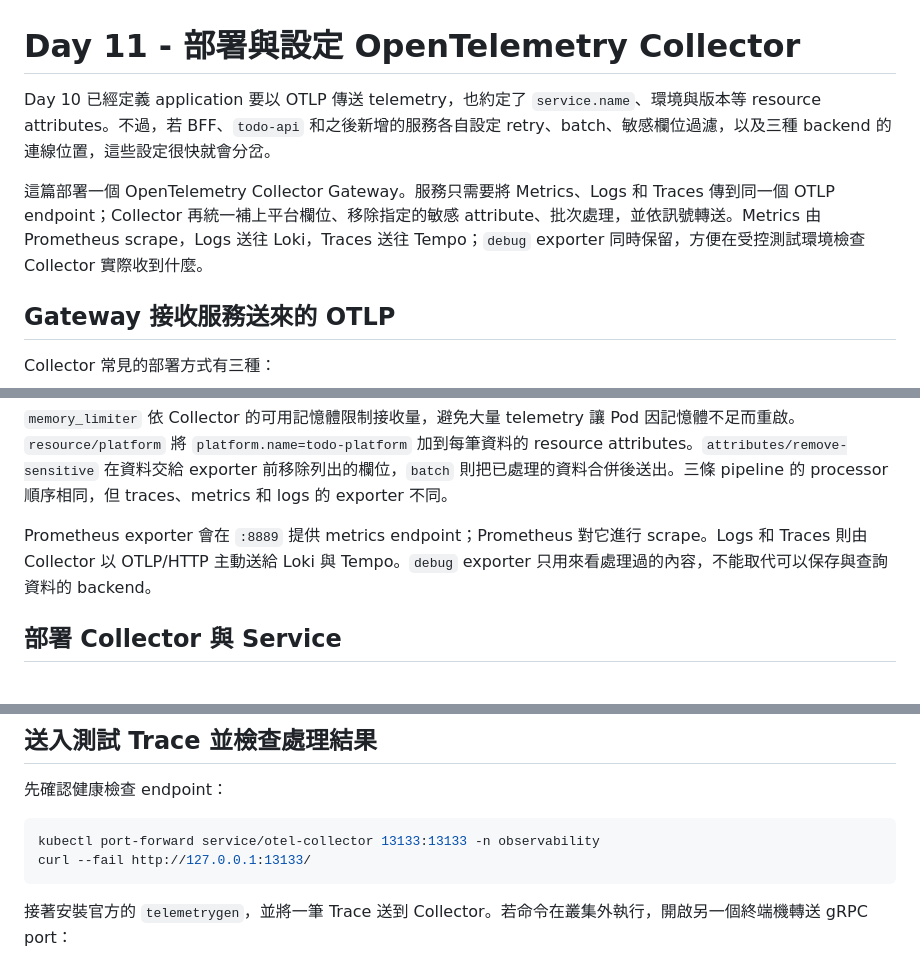
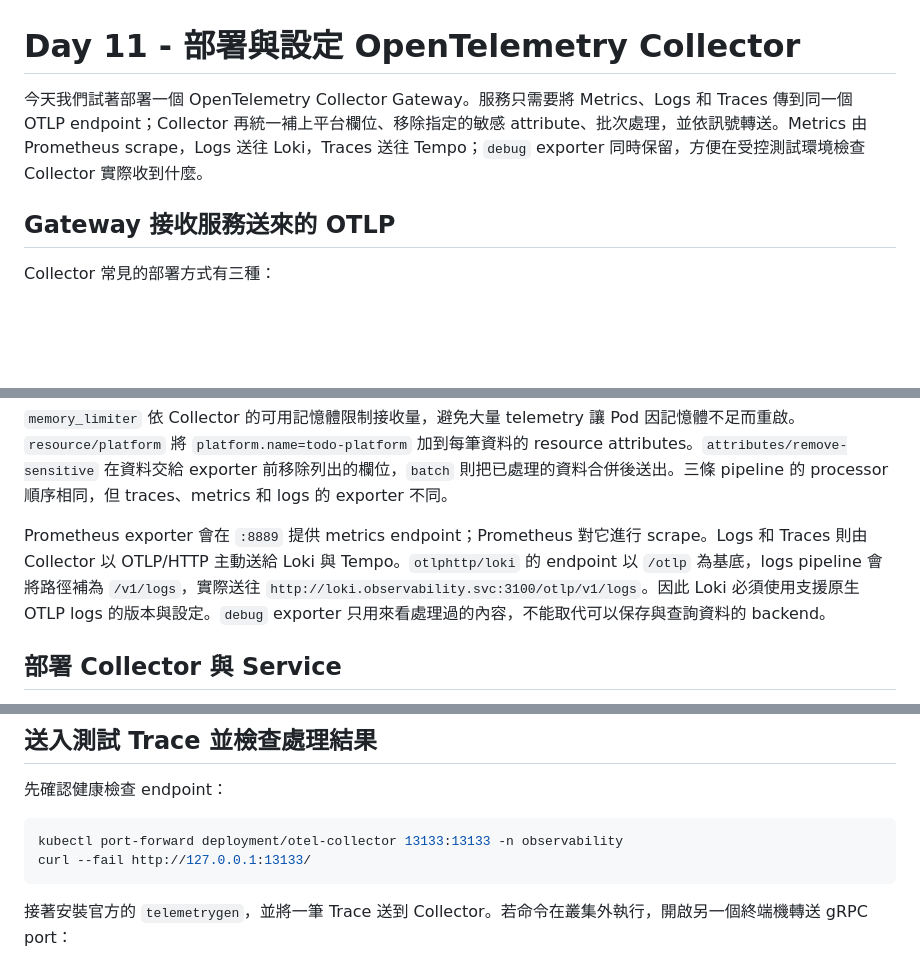
Before and after one commit to yrw9281/IT30.Platform.Engineering, a Markdown page: doc/zh-tw/D11.md, 3 parts joined by grey strips. Rendered like a GitHub page; blank space fills up the shorter version.

````diff
--- a/doc/zh-tw/D11.md
+++ b/doc/zh-tw/D11.md
@@ -1,8 +1,6 @@
 # Day 11 - 部署與設定 OpenTelemetry Collector
 
-Day 10 已經定義 application 要以 OTLP 傳送 telemetry，也約定了 `service.name`、環境與版本等 resource attributes。不過，若 BFF、`todo-api` 和之後新增的服務各自設定 retry、batch、敏感欄位過濾，以及三種 backend 的連線位置，這些設定很快就會分岔。
-
-這篇部署一個 OpenTelemetry Collector Gateway。服務只需要將 Metrics、Logs 和 Traces 傳到同一個 OTLP endpoint；Collector 再統一補上平台欄位、移除指定的敏感 attribute、批次處理，並依訊號轉送。Metrics 由 Prometheus scrape，Logs 送往 Loki，Traces 送往 Tempo；`debug` exporter 同時保留，方便在受控測試環境檢查 Collector 實際收到什麼。
+今天我們試著部署一個 OpenTelemetry Collector Gateway。服務只需要將 Metrics、Logs 和 Traces 傳到同一個 OTLP endpoint；Collector 再統一補上平台欄位、移除指定的敏感 attribute、批次處理，並依訊號轉送。Metrics 由 Prometheus scrape，Logs 送往 Loki，Traces 送往 Tempo；`debug` exporter 同時保留，方便在受控測試環境檢查 Collector 實際收到什麼。
 
 ## Gateway 接收服務送來的 OTLP
 
@@ -122,7 +104,7 @@ data:
 
 `memory_limiter` 依 Collector 的可用記憶體限制接收量，避免大量 telemetry 讓 Pod 因記憶體不足而重啟。`resource/platform` 將 `platform.name=todo-platform` 加到每筆資料的 resource attributes。`attributes/remove-sensitive` 在資料交給 exporter 前移除列出的欄位，`batch` 則把已處理的資料合併後送出。三條 pipeline 的 processor 順序相同，但 traces、metrics 和 logs 的 exporter 不同。
 
-Prometheus exporter 會在 `:8889` 提供 metrics endpoint；Prometheus 對它進行 scrape。Logs 和 Traces 則由 Collector 以 OTLP/HTTP 主動送給 Loki 與 Tempo。`debug` exporter 只用來看處理過的內容，不能取代可以保存與查詢資料的 backend。
+Prometheus exporter 會在 `:8889` 提供 metrics endpoint；Prometheus 對它進行 scrape。Logs 和 Traces 則由 Collector 以 OTLP/HTTP 主動送給 Loki 與 Tempo。`otlphttp/loki` 的 endpoint 以 `/otlp` 為基底，logs pipeline 會將路徑補為 `/v1/logs`，實際送往 `http://loki.observability.svc:3100/otlp/v1/logs`。因此 Loki 必須使用支援原生 OTLP logs 的版本與設定。`debug` exporter 只用來看處理過的內容，不能取代可以保存與查詢資料的 backend。
 
 ## 部署 Collector 與 Service
 
@@ -239,7 +221,7 @@ otel-collector.observability.svc:8889
 先確認健康檢查 endpoint：
 
 ```bash
-kubectl port-forward service/otel-collector 13133:13133 -n observability
+kubectl port-forward deployment/otel-collector 13133:13133 -n observability
 curl --fail http://127.0.0.1:13133/
 ```
 
````
Also changed, not shown: other parts of doc/zh-tw/D11.md (+1 -17 lines), doc/assets/day-11-otel-collector-pipeline.png (added), 1 other file.
